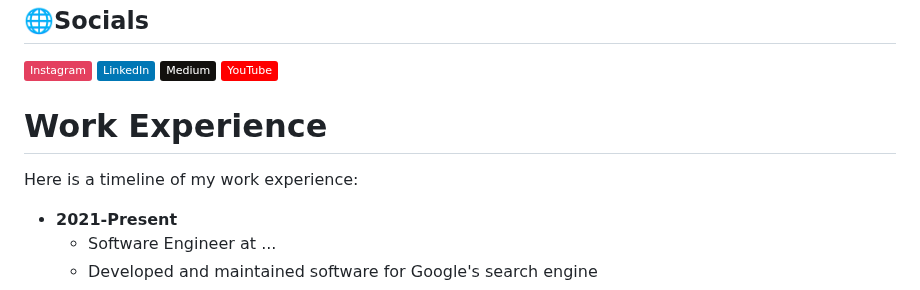
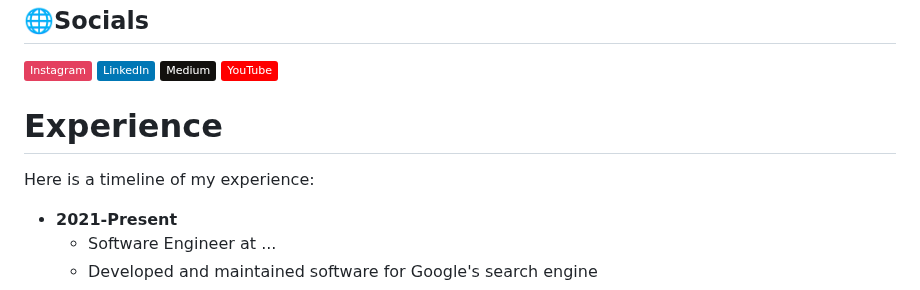
Before and after one commit to bits-io/bits-io, a Markdown page: README.md, the part around the change. GitHub-like rendering; badges without logos.

```diff
--- a/README.md
+++ b/README.md
@@ -7,9 +7,9 @@
 ## 🌐Socials
 [![Instagram](https://img.shields.io/badge/Instagram-%23E4405F.svg?logo=Instagram&logoColor=white)](https://instagram.com/bits.io) [![LinkedIn](https://img.shields.io/badge/LinkedIn-%230077B5.svg?logo=linkedin&logoColor=white)](https://linkedin.com/in/m-dobith-syadad-riyadi) [![Medium](https://img.shields.io/badge/Medium-12100E?logo=medium&logoColor=white)](https://medium.com/@bits-io) [![YouTube](https://img.shields.io/badge/YouTube-%23FF0000.svg?logo=YouTube&logoColor=white)](https://youtube.com/@mdobithsyadadriyadi)
 
-# Work Experience
+# Experience
 
-Here is a timeline of my work experience:
+Here is a timeline of my experience:
 
 * **2021-Present**
     * Software Engineer at ...
```
